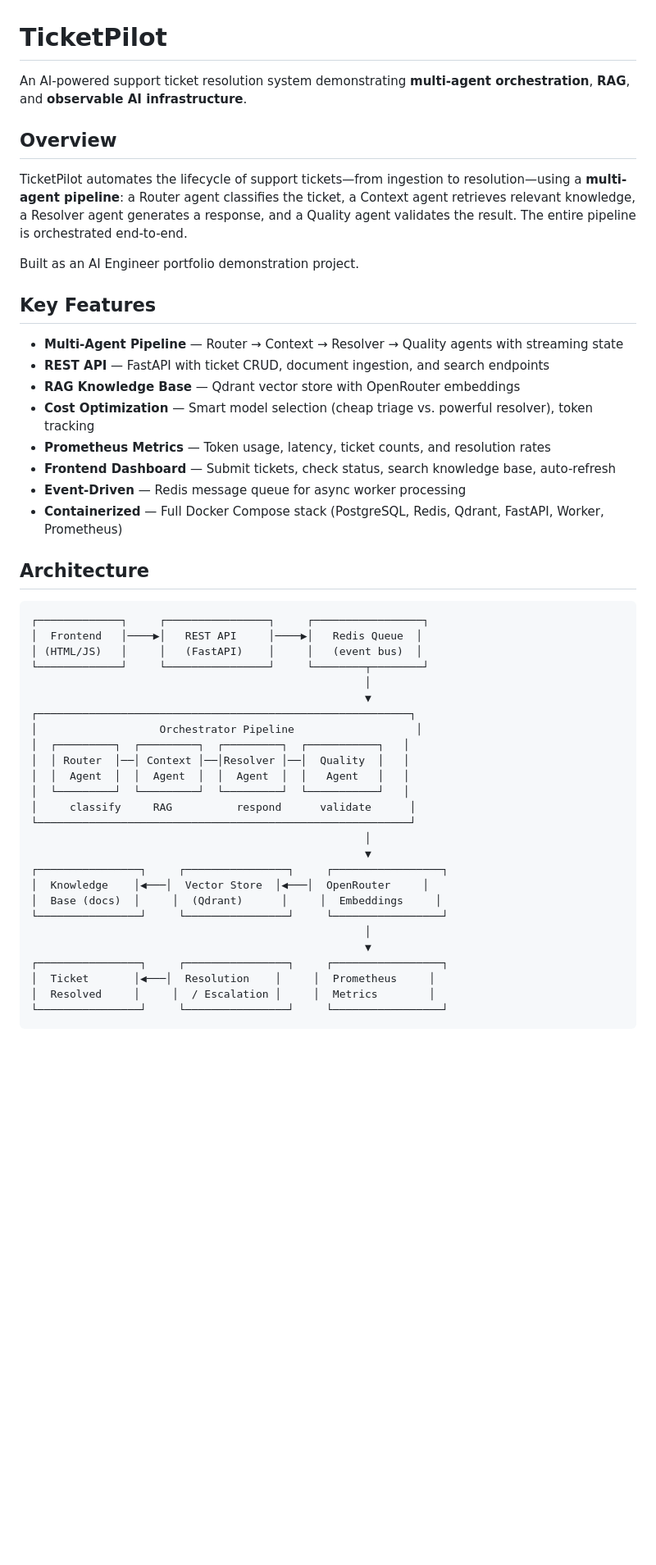
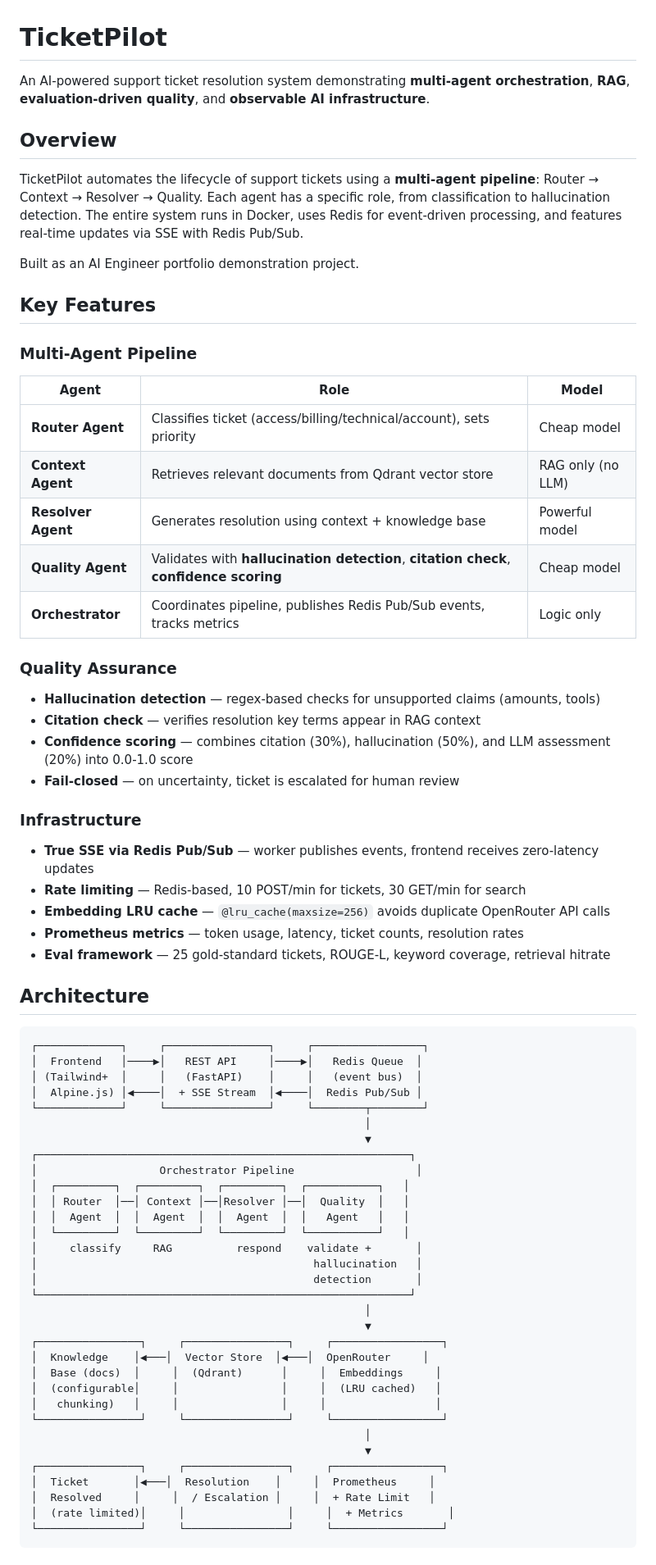
Before and after one commit to GucciPants/TicketPilot, a Markdown page: README.md, the part around one of its changes. Shown at 82% size. GitHub-like rendering; blank space fills up the shorter version.

````diff
--- a/README.md
+++ b/README.md
@@ -1,30 +1,44 @@
 # TicketPilot
 
-An AI-powered support ticket resolution system demonstrating **multi-agent orchestration**, **RAG**, and **observable AI infrastructure**.
+An AI-powered support ticket resolution system demonstrating **multi-agent orchestration**, **RAG**, **evaluation-driven quality**, and **observable AI infrastructure**.
 
 ## Overview
 
-TicketPilot automates the lifecycle of support tickets—from ingestion to resolution—using a **multi-agent pipeline**: a Router agent classifies the ticket, a Context agent retrieves relevant knowledge, a Resolver agent generates a response, and a Quality agent validates the result. The entire pipeline is orchestrated end-to-end.
+TicketPilot automates the lifecycle of support tickets using a **multi-agent pipeline**: Router → Context → Resolver → Quality. Each agent has a specific role, from classification to hallucination detection. The entire system runs in Docker, uses Redis for event-driven processing, and features real-time updates via SSE with Redis Pub/Sub.
 
 Built as an AI Engineer portfolio demonstration project.
 
 ## Key Features
 
-- **Multi-Agent Pipeline** — Router → Context → Resolver → Quality agents with streaming state
-- **REST API** — FastAPI with ticket CRUD, document ingestion, and search endpoints
-- **RAG Knowledge Base** — Qdrant vector store with OpenRouter embeddings
-- **Cost Optimization** — Smart model selection (cheap triage vs. powerful resolver), token tracking
-- **Prometheus Metrics** — Token usage, latency, ticket counts, and resolution rates
-- **Frontend Dashboard** — Submit tickets, check status, search knowledge base, auto-refresh
-- **Event-Driven** — Redis message queue for async worker processing
-- **Containerized** — Full Docker Compose stack (PostgreSQL, Redis, Qdrant, FastAPI, Worker, Prometheus)
+### Multi-Agent Pipeline
+| Agent | Role | Model |
+|---|---|---|
+| **Router Agent** | Classifies ticket (access/billing/technical/account), sets priority | Cheap model |
+| **Context Agent** | Retrieves relevant documents from Qdrant vector store | RAG only (no LLM) |
+| **Resolver Agent** | Generates resolution using context + knowledge base | Powerful model |
+| **Quality Agent** | Validates with **hallucination detection**, **citation check**, **confidence scoring** | Cheap model |
+| **Orchestrator** | Coordinates pipeline, publishes Redis Pub/Sub events, tracks metrics | Logic only |
+
+### Quality Assurance
+- **Hallucination detection** — regex-based checks for unsupported claims (amounts, tools)
+- **Citation check** — verifies resolution key terms appear in RAG context
+- **Confidence scoring** — combines citation (30%), hallucination (50%), and LLM assessment (20%) into 0.0-1.0 score
+- **Fail-closed** — on uncertainty, ticket is escalated for human review
+
+### Infrastructure
+- **True SSE via Redis Pub/Sub** — worker publishes events, frontend receives zero-latency updates
+- **Rate limiting** — Redis-based, 10 POST/min for tickets, 30 GET/min for search
+- **Embedding LRU cache** — `@lru_cache(maxsize=256)` avoids duplicate OpenRouter API calls
+- **Prometheus metrics** — token usage, latency, ticket counts, resolution rates
+- **Eval framework** — 25 gold-standard tickets, ROUGE-L, keyword coverage, retrieval hitrate
 
 ## Architecture
 
 ```
 ┌─────────────┐     ┌────────────────┐     ┌─────────────────┐
 │  Frontend   │────▶│   REST API     │────▶│   Redis Queue  │
-│ (HTML/JS)   │     │   (FastAPI)    │     │   (event bus)  │
+│ (Tailwind+  │     │   (FastAPI)    │     │   (event bus)  │
+│  Alpine.js) │◀────│  + SSE Stream  │◀────│  Redis Pub/Sub │
 └─────────────┘     └────────────────┘     └────────┬────────┘
                                                     │
                                                     ▼
@@ -34,18 +48,23 @@ Built as an AI Engineer portfolio demonstration project.
 │  │ Router  │──│ Context │──│Resolver │──│  Quality  │   │
 │  │  Agent  │  │  Agent  │  │  Agent  │  │   Agent   │   │
 │  └─────────┘  └─────────┘  └─────────┘  └───────────┘   │
-│     classify     RAG          respond      validate      │
+│     classify     RAG          respond    validate +       │
+│                                           hallucination   │
+│                                           detection       │
 └──────────────────────────────────────────────────────────┘
                                                     │
                                                     ▼
 ┌────────────────┐     ┌────────────────┐     ┌─────────────────┐
 │  Knowledge    │◀───│  Vector Store  │◀───│  OpenRouter     │
 │  Base (docs)  │     │  (Qdrant)      │     │  Embeddings     │
+│  (configurable│     │                │     │  (LRU cached)   │
+│   chunking)   │     │                │     │                 │
 └────────────────┘     └────────────────┘     └─────────────────┘
                                                     │
                                                     ▼
 ┌────────────────┐     ┌────────────────┐     ┌─────────────────┐
 │  Ticket       │◀───│  Resolution    │     │  Prometheus     │
-│  Resolved     │     │  / Escalation │     │  Metrics        │
+│  Resolved     │     │  / Escalation │     │  + Rate Limit   │
+│  (rate limited)│     │                │     │  + Metrics       │
 └────────────────┘     └────────────────┘     └─────────────────┘
 ```
````
Also changed, not shown: other parts of README.md (+109 -52 lines).
